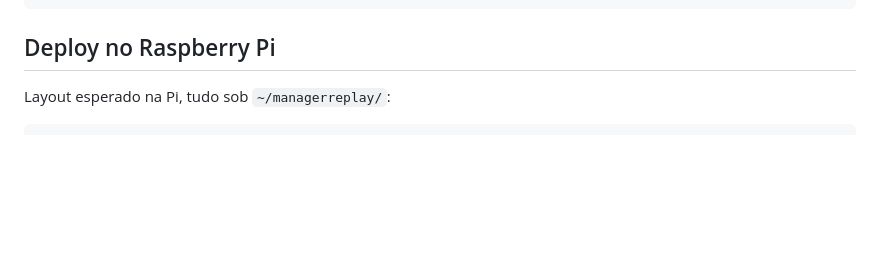
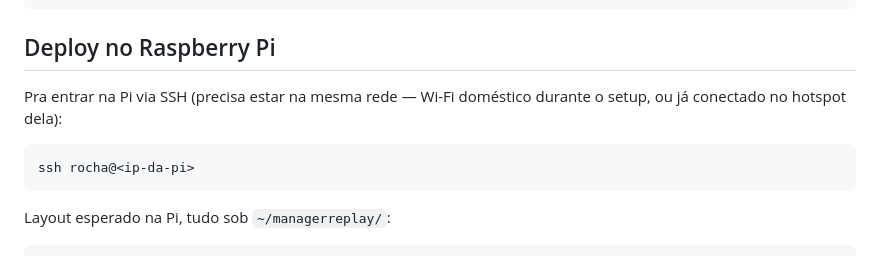
Before and after one commit to Rochafelip/ManagerReplay, a Markdown page: README.md, the part around the change. Drawn GitHub-style; blank space fills up the shorter version.

Commit message:
Documenta comando SSH pra entrar na Pi no README
Co-Authored-By: Claude Sonnet 5 <noreply@anthropic.com>

````diff
--- a/README.md
+++ b/README.md
@@ -77,6 +77,12 @@ python3 -m venv .venv
 ```
 
 ## Deploy no Raspberry Pi
+
+Pra entrar na Pi via SSH (precisa estar na mesma rede — Wi-Fi doméstico durante o setup, ou já conectado no hotspot dela):
+
+```bash
+ssh rocha@<ip-da-pi>
+```
 
 Layout esperado na Pi, tudo sob `~/managerreplay/`:
 
````
